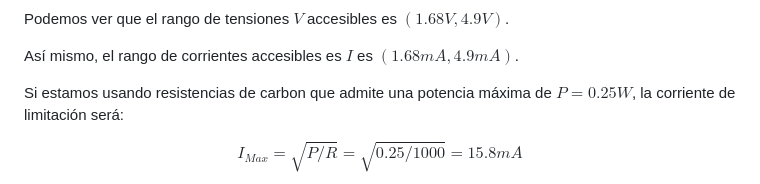
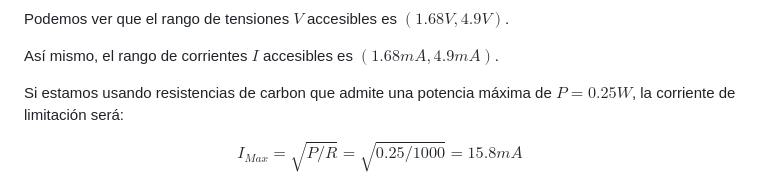
Before and after one commit to chacoma/LABO3_DF_UBA, a Markdown page: Apuntes/Divisor de tensión.md, the part around the change. GitHub-like rendering.

```diff
--- a/Apuntes/Divisor de tensión.md
+++ b/Apuntes/Divisor de tensión.md
@@ -167,7 +167,7 @@ Cuando $R'\sim 2R$ obtenemos los siguiente valores:
 
 Podemos ver que el rango de tensiones $V$ accesibles es $(1.68V, 4.9V)$.
 
-Así mismo, el rango de corrientes accesibles es $I$ es $(1.68mA, 4.9mA)$.
+Así mismo, el rango de corrientes $I$ accesibles es $(1.68mA, 4.9mA)$.
 
 Si estamos usando resistencias de carbon que admite una potencia máxima de $P=0.25W$, la corriente de limitación será:
 
```
Also changed, not shown: Apuntes/Exp 2 - R interna de amperimetro.md (+1 -1 lines), Apuntes/Puente de Wheatstone.md (added, +78 -0 lines), Apuntes/images/Vab_puenteW.png (added), Apuntes/images/puenteW.jpg (added), 1 other file.
